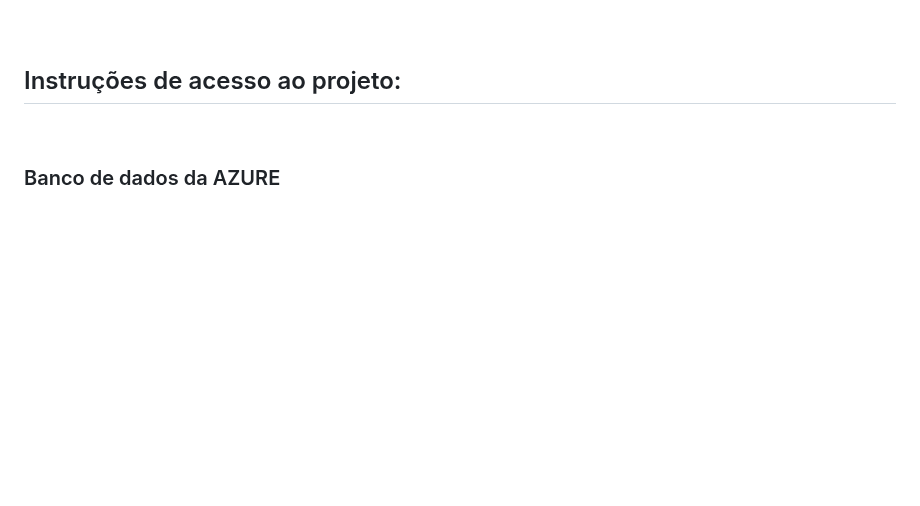
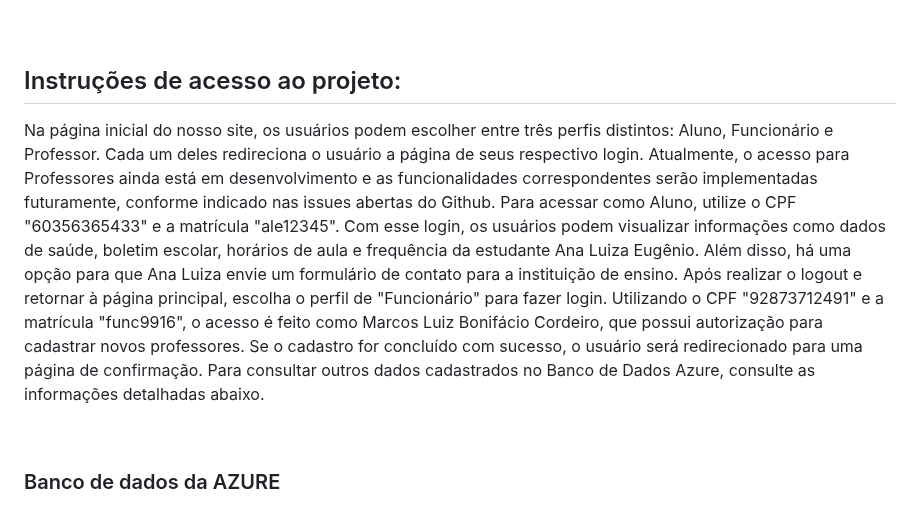
Before and after one commit to Manuelaamorim/smartSchool, a Markdown page: entrega3.md, the part around the change. GitHub-like rendering; blank space fills up the shorter version.

```diff
--- a/entrega3.md
+++ b/entrega3.md
@@ -39,6 +39,11 @@
 <br/>
 
 ## Instruções de acesso ao projeto:
+
+Na página inicial do nosso site, os usuários podem escolher entre três perfis distintos: Aluno, Funcionário e Professor. Cada um deles redireciona o usuário a página de seus respectivo login.  Atualmente, o acesso para Professores ainda está em desenvolvimento e as funcionalidades correspondentes serão implementadas futuramente, conforme indicado nas issues abertas do Github.
+Para acessar como Aluno, utilize o CPF "60356365433" e a matrícula "ale12345". Com esse login, os usuários podem visualizar informações como dados de saúde, boletim escolar, horários de aula e frequência da estudante Ana Luiza Eugênio. Além disso, há uma opção para que Ana Luiza envie um formulário de contato para a instituição de ensino.
+Após realizar o logout e retornar à página principal, escolha o perfil de "Funcionário" para fazer login. Utilizando o CPF "92873712491" e a matrícula "func9916", o acesso é feito como Marcos Luiz Bonifácio Cordeiro, que possui autorização para cadastrar novos professores. Se o cadastro for concluído com sucesso, o usuário será redirecionado para uma página de confirmação.
+Para consultar outros dados cadastrados no Banco de Dados Azure, consulte as informações detalhadas abaixo.
 
 &nbsp;
 ### Banco de dados da AZURE
```
